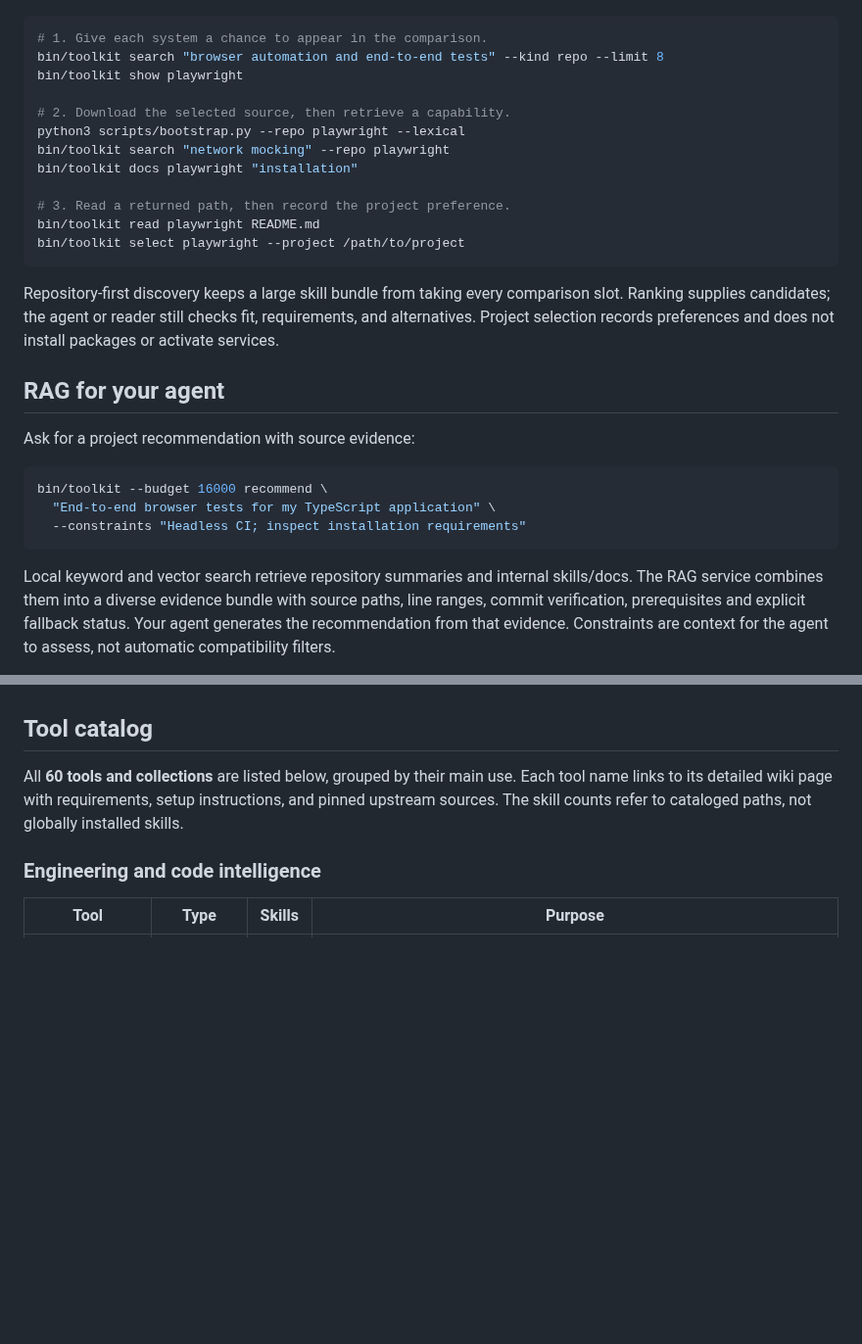
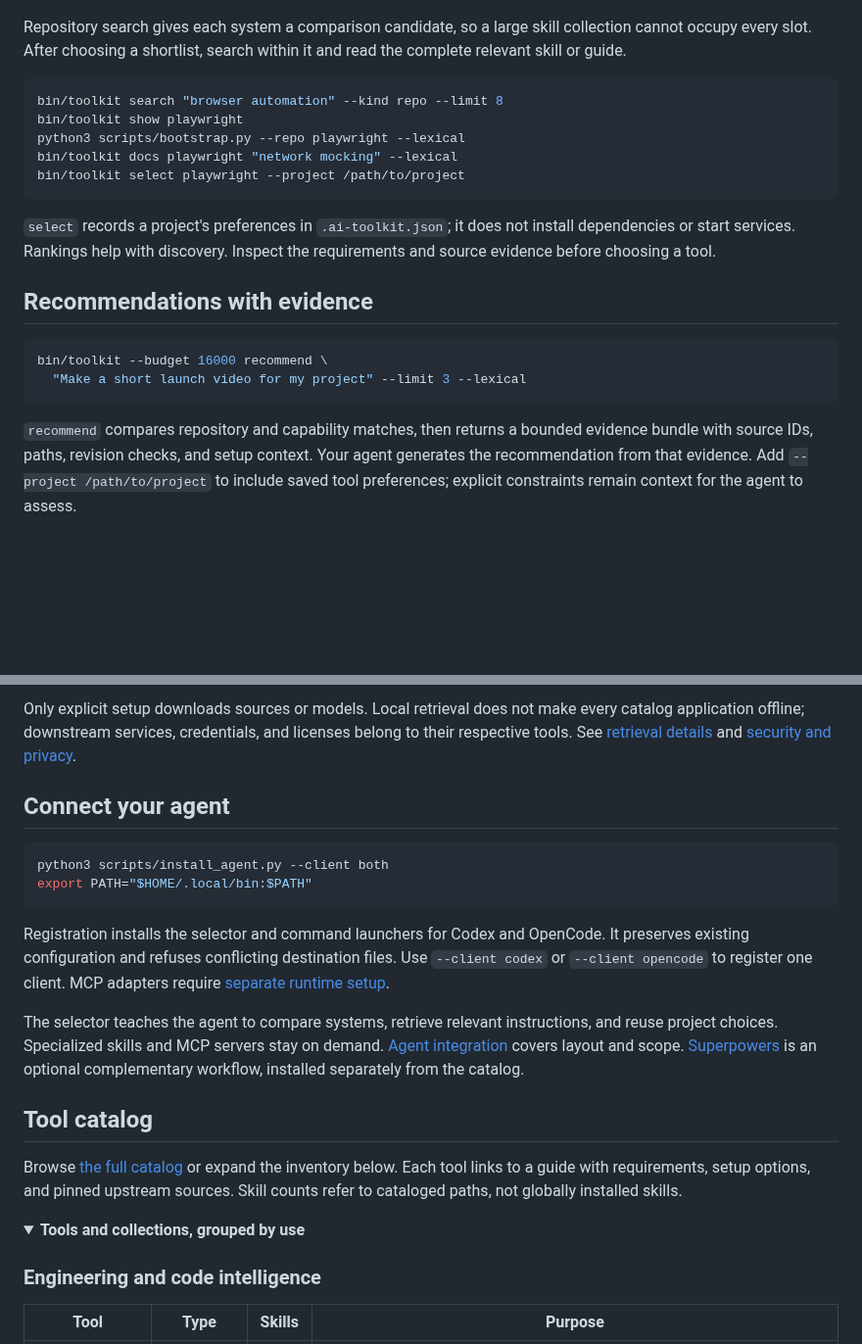
Before and after one commit to cjcsecurity/ai-toolkit, a Markdown page: README.md, 2 parts joined by grey strips. Shown at 98% size. Drawn GitHub-style; folded sections open; blank space fills up the shorter version.

````diff
--- a/README.md
+++ b/README.md
@@ -58,31 +89,23 @@ flowchart LR
 ```
 
+Repository search gives each system a comparison candidate, so a large skill collection cannot occupy every slot. After choosing a shortlist, search within it and read the complete relevant skill or guide.
+
 ```bash
-# 1. Give each system a chance to appear in the comparison.
-bin/toolkit search "browser automation and end-to-end tests" --kind repo --limit 8
+bin/toolkit search "browser automation" --kind repo --limit 8
 bin/toolkit show playwright
-
-# 2. Download the selected source, then retrieve a capability.
 python3 scripts/bootstrap.py --repo playwright --lexical
-bin/toolkit search "network mocking" --repo playwright
-bin/toolkit docs playwright "installation"
-
-# 3. Read a returned path, then record the project preference.
-bin/toolkit read playwright README.md
+bin/toolkit docs playwright "network mocking" --lexical
 bin/toolkit select playwright --project /path/to/project
 ```
 
-Repository-first discovery keeps a large skill bundle from taking every comparison slot. Ranking supplies candidates; the agent or reader still checks fit, requirements, and alternatives. Project selection records preferences and does not install packages or activate services.
+`select` records a project's preferences in `.ai-toolkit.json`; it does not install dependencies or start services. Rankings help with discovery. Inspect the requirements and source evidence before choosing a tool.
 
-## RAG for your agent
-
-Ask for a project recommendation with source evidence:
+## Recommendations with evidence
 
 ```bash
 bin/toolkit --budget 16000 recommend \
-  "End-to-end browser tests for my TypeScript application" \
-  --constraints "Headless CI; inspect installation requirements"
+  "Make a short launch video for my project" --limit 3 --lexical
 ```
 
-Local keyword and vector search retrieve repository summaries and internal skills/docs. The RAG service combines them into a diverse evidence bundle with source paths, line ranges, commit verification, prerequisites and explicit fallback status. Your agent generates the recommendation from that evidence. Constraints are context for the agent to assess, not automatic compatibility filters.
+`recommend` compares repository and capability matches, then returns a bounded evidence bundle with source IDs, paths, revision checks, and setup context. Your agent generates the recommendation from that evidence. Add `--project /path/to/project` to include saved tool preferences; explicit constraints remain context for the agent to assess.
 
@@ -90,7 +140,22 @@ Shell-capable agents use the CLI; MCP-compatible hosts can use the optional stdi
+Only explicit setup downloads sources or models. Local retrieval does not make every catalog application offline; downstream services, credentials, and licenses belong to their respective tools. See [retrieval details](docs/wiki/Retrieval-System.md) and [security and privacy](docs/wiki/Security-and-Privacy.md).
+
+## Connect your agent
+
+```bash
+python3 scripts/install_agent.py --client both
+export PATH="$HOME/.local/bin:$PATH"
+```
+
+Registration installs the selector and command launchers for Codex and OpenCode. It preserves existing configuration and refuses conflicting destination files. Use `--client codex` or `--client opencode` to register one client. MCP adapters require [separate runtime setup](docs/wiki/Runtime-Setup.md).
+
+The selector teaches the agent to compare systems, retrieve relevant instructions, and reuse project choices. Specialized skills and MCP servers stay on demand. [Agent integration](docs/wiki/Codex-and-OpenCode.md) covers layout and scope. [Superpowers](https://github.com/obra/superpowers) is an optional complementary workflow, installed separately from the catalog.
 
 ## Tool catalog
 
-All **60 tools and collections** are listed below, grouped by their main use. Each tool name links to its detailed wiki page with requirements, setup instructions, and pinned upstream sources. The skill counts refer to cataloged paths, not globally installed skills.
+Browse [the full catalog](catalog.md) or expand the inventory below. Each tool links to a guide with requirements, setup options, and pinned upstream sources. Skill counts refer to cataloged paths, not globally installed skills.
+
+<details>
+<summary><strong>Tools and collections, grouped by use</strong></summary>
 
 ### Engineering and code intelligence
 
````
Also changed, not shown: other parts of README.md (+107 -62 lines), docs/demo.md (added, +35 -0 lines), docs/assets/poster.jpg (added), docs/assets/readme-hero.png (added), 2 other files.
